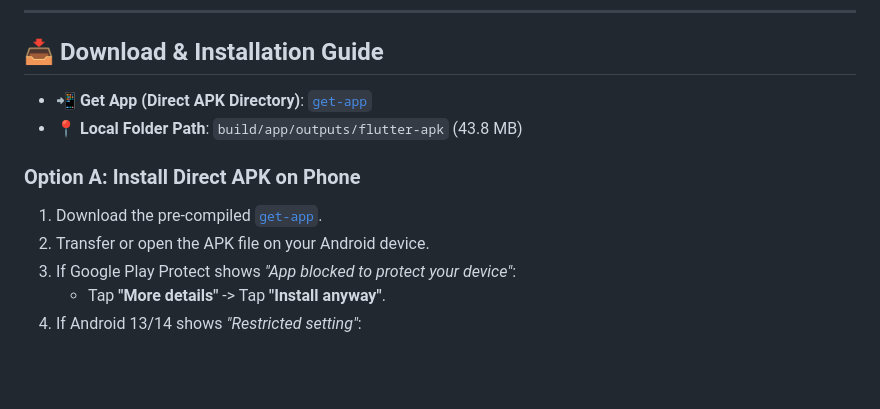
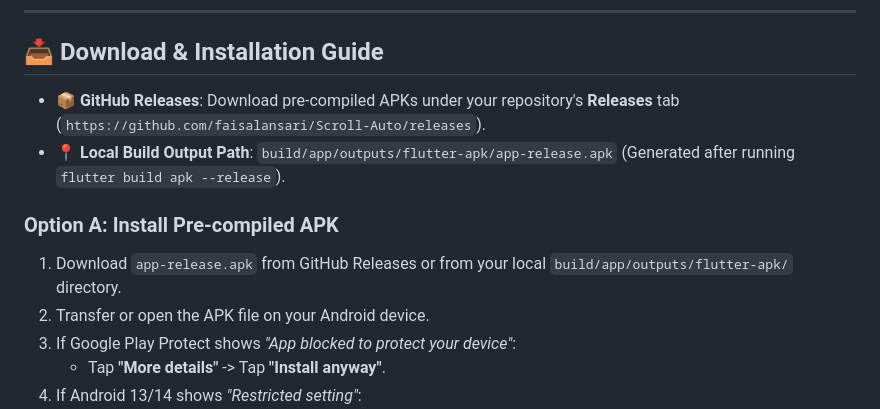
Before and after one commit to faisgit/Scroll-Auto, a Markdown page: README.md, the part around the change. GitHub-like rendering; blank space fills up the shorter version.

Commit message:
Update README.md download section to point to GitHub Releases

```diff
--- a/README.md
+++ b/README.md
@@ -60,11 +60,11 @@ If side-loading the APK shows **"Restricted setting: For your security, this set
 
 ## 📥 Download & Installation Guide
 
-- 📲 **Get App (Direct APK Directory)**: [`get-app`](build/app/outputs/flutter-apk)
-- 📍 **Local Folder Path**: `build/app/outputs/flutter-apk` (43.8 MB)
+- 📦 **GitHub Releases**: Download pre-compiled APKs under your repository's **Releases** tab (`https://github.com/faisalansari/Scroll-Auto/releases`).
+- 📍 **Local Build Output Path**: `build/app/outputs/flutter-apk/app-release.apk` (Generated after running `flutter build apk --release`).
 
-### Option A: Install Direct APK on Phone
-1. Download the pre-compiled [`get-app`](build/app/outputs/flutter-apk).
+### Option A: Install Pre-compiled APK
+1. Download `app-release.apk` from GitHub Releases or from your local `build/app/outputs/flutter-apk/` directory.
 2. Transfer or open the APK file on your Android device.
 3. If Google Play Protect shows *"App blocked to protect your device"*:
    - Tap **"More details"** -> Tap **"Install anyway"**.
```
